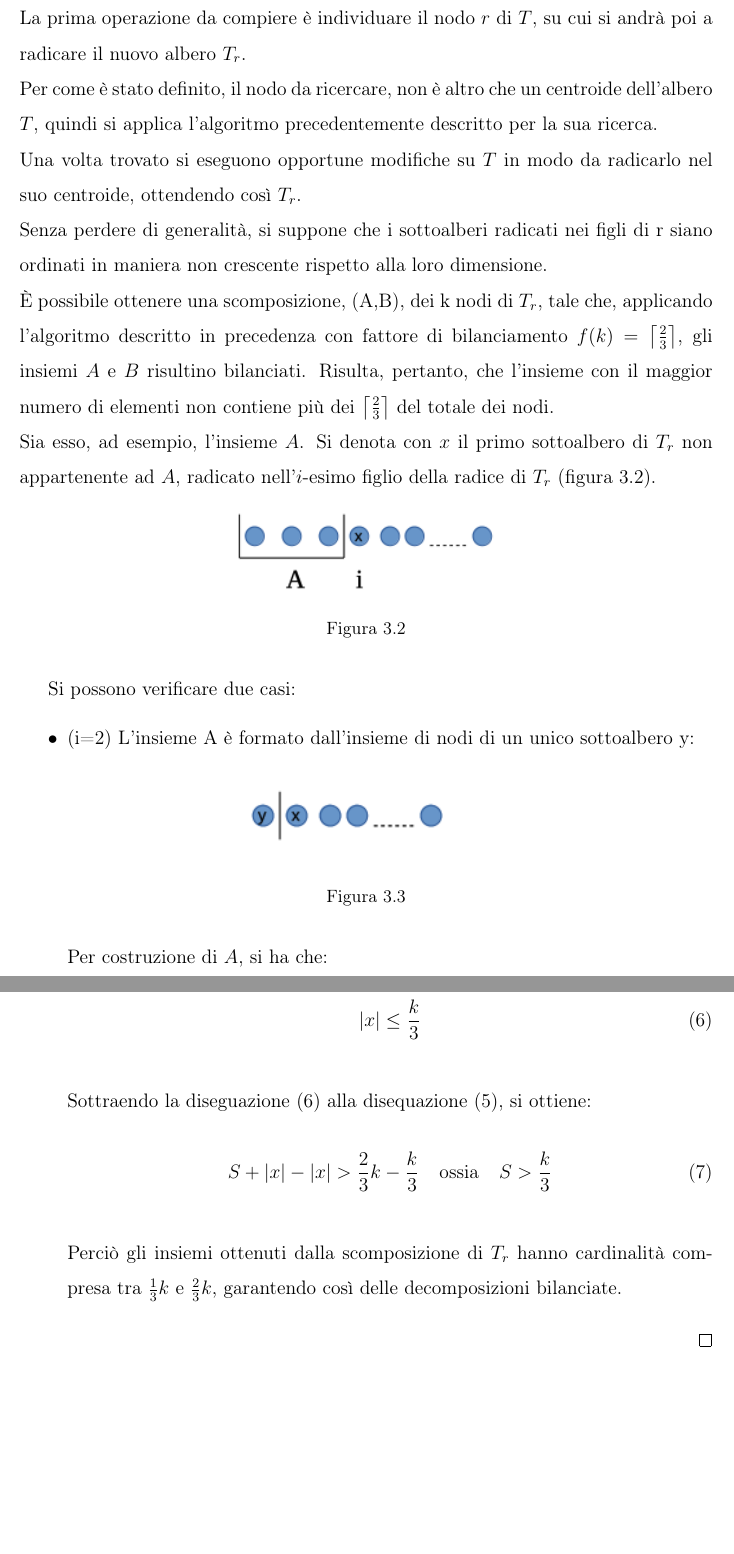
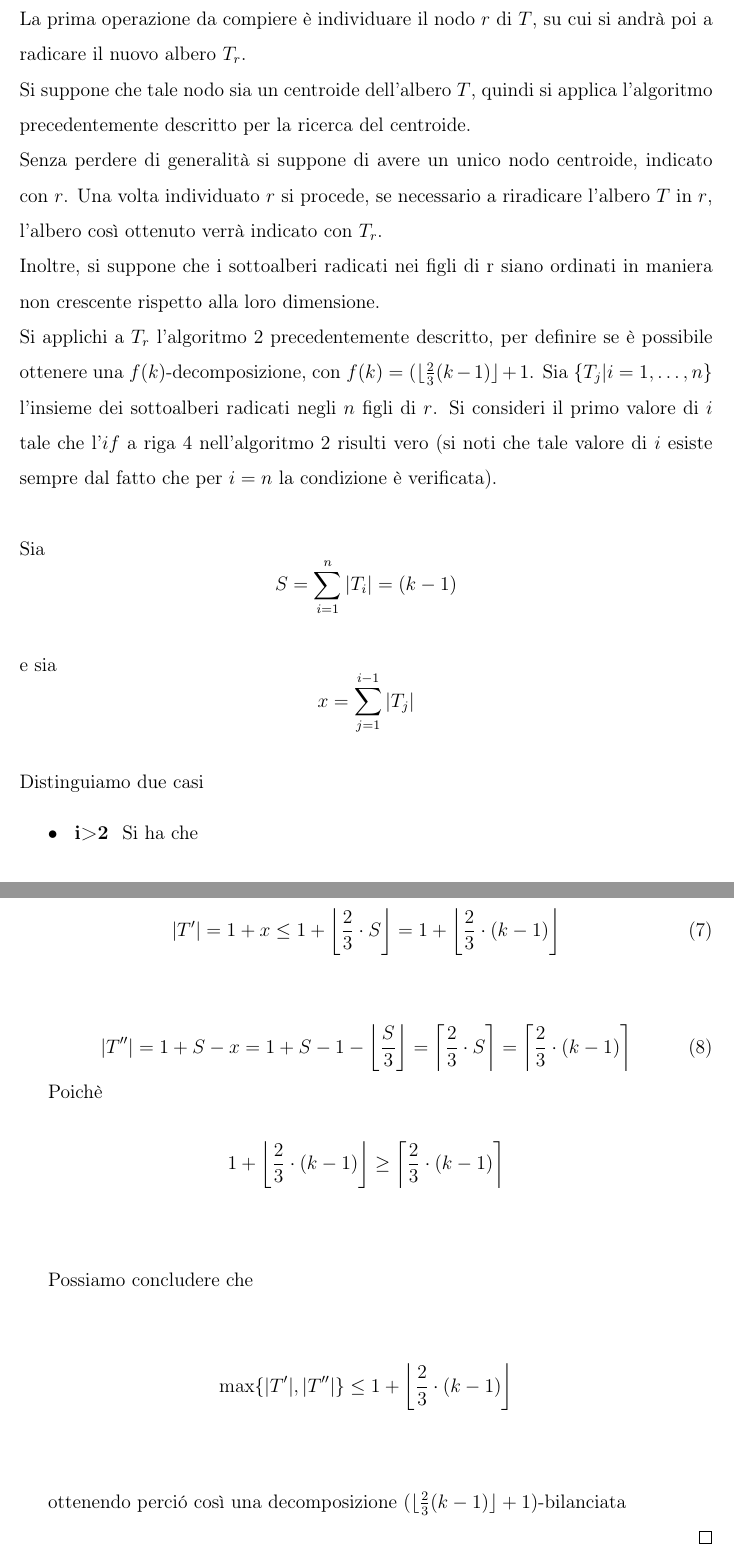
Before and after one commit to giuliasco/Progetto_Tesi, a LaTeX document (Tesi Triennale/Tesi_Triennale.tex, which reads Tesi Triennale/capitolo3/capitolo3.tex): two parts of pages 16 and 18 of 20 before the commit and two parts of pages 17 and 19 of 21 after it, joined at a grey line, cut so that both start at the same text, the shorter picture padded with empty space. The pictures show the PDF file Tesi Triennale/Tesi_Triennale.pdf that the author committed with the source.

Commit message:
Tesi scrittura

```diff
--- a/Tesi Triennale/capitolo3/capitolo3.tex
+++ b/Tesi Triennale/capitolo3/capitolo3.tex
@@ -44,7 +45,7 @@ Un nodo $ v $ di un albero $ T $ con $ n $ nodi, \`e un nodo centroide se $\alph
 Il centroide di un albero non \`e necessariamente unico, infatti Jordan \cite{jordan1869assemblages}  ha dimostrato che o (i) $ T $ ha un singolo centroide $ v $ e $\alpha(v) < \frac{n}{2}$ oppure (ii) $ T $ ha due nodi centroidi (adiacenti) $v_1$ e $v_2$ tali che $\alpha(v_1) = \alpha(v_2) = \frac{n}{2}$, in questo caso il numero di nodi $ n $ \`e pari.\\
 Esistono diversi algoritmi per la ricerca del centroide, quello utilizzato in questa tesi \`e l'algoritmo di Jordan \cite{jordan1869assemblages} che  ha una complessit\`a temporale lineare nel numero di nodi. \\
 Il primo passo da effettuare \`e determinare $\alpha(v)$ per ogni nodo $ v \in T$.\\
-Viene definito $ \alpha(v) = \max\{\delta(z_i)\} $, dove $ \delta(z_i )$ rappresenta il grado di diramazione, ossia il numero di nodi incontrati durante una visita DFS (in profondit\`a) effettuata a partire da ogni nodo radice, $ z_i $, di tutte le possibili diramazioni di $ v $.
+Viene definito $ \alpha(v) = \max\{\delta(z_i)\} $, dove $ \delta(z_i )$ rappresenta il grado di diramazione, ossia il numero di nodi incontrati durante una visita DFS (in profondit\`a) effettuata a partire da ogni nodo radice, $ z_i $, di tutte le possibili diramazioni di $ T $ unite a $ v $, che non lo contengono.
 Una volta calcolato il valore di $ \alpha(v) $, $ \forall v \in T $, si verifica per quali valori di $ \alpha(v) $ risulta $\alpha(v)\le\frac{n}{2}$.
 Nel caso ci fosse un unico nodo $ v $, come in (i), che soddisfa la precedente espressione, allora tale nodo rappresenta l'unico  centroide dell'albero $ T $.
 Nel caso, invece, ce ne fossero due, come definito in (ii), per esempio $ v_1 $ e $ v_2 $,  l'albero $ T $ conterr\`a due centroidi, rispettivamente $ v_1 $ e $ v_2 $.\\
@@ -90 +86,4 @@ Poich\`e i nodi dell'albero sono in numero finito \`e garantito che l'algoritmo
 
+	\begin{figure}[htbp]
+	\centering
+	\includegraphics[width=5cm]{capitolo3/grafo3}
@@ -98,2 +123,3 @@ Per ogni albero T di k nodi esiste un nodo r di T , tale che l'albero $T_r$, ott
-\end{teorema1}
+Per ogni albero T di k nodi esiste un nodo r di T  tale che l'albero $T_r$, ottenuto radicando T in r, ammette una decomposizione $ (\lfloor \frac{2}{3}(k-1) \rfloor + 1)$-bilanciata.
+\end{teorema1}\mbox{}
 \begin{proof}
@@ -101,28 +127,24 @@ Per ogni albero T di k nodi esiste un nodo r di T , tale che l'albero $T_r$, ott
 	La prima operazione da compiere \`e individuare il nodo $ r $ di $ T $, su cui si andr\`a poi a radicare il nuovo albero $ T_r $.\\
-	Per come \`e stato definito, il nodo da ricercare, non \`e altro che  un centroide dell'albero $ T $, quindi si applica l'algoritmo precedentemente descritto per la sua ricerca.\\
-	Una volta trovato si eseguono opportune modifiche su $ T $ in modo da radicarlo nel suo centroide, ottendendo cos\`i $ T_r $.\\
-	Senza perdere di generalit\`a, si suppone che i sottoalberi radicati nei figli di r siano ordinati in maniera non crescente rispetto alla loro dimensione.\\
-	\`E possibile ottenere una scomposizione, (A,B), dei k nodi di $T_r$,  tale che, applicando l'algoritmo descritto in precedenza con fattore di bilanciamento $ f(k) = \left\lceil \frac{2}{3} \right\rceil $, gli insiemi $ A $ e $ B $ risultino bilanciati.
-	Risulta, pertanto, che l'insieme con il maggior numero di elementi non contiene pi\`u dei $\left\lceil \frac{2}{3} \right\rceil$ del totale dei nodi. \\
-	Sia esso, ad esempio, l'insieme $ A $.
-	Si denota con $ x $ il primo sottoalbero di $ T_r $ non appartenente ad $  A $, radicato nell'$ i $-esimo figlio della radice di $ T_r $ (figura \ref{fig:4}).
-	\begin{figure}[htbp]
-		\centering
-		\includegraphics[width=6cm]{capitolo3/3}
-		\caption{}
-		\label{fig:4}
-	\end{figure}
+	Si suppone che tale nodo sia un centroide dell'albero $ T $, quindi si applica l'algoritmo precedentemente descritto per la ricerca del centroide.\\
+	Senza perdere di generalit\`a si suppone di avere un unico nodo centroide, indicato con $ r $.
+	Una volta individuato $ r $ si procede, se necessario a riradicare l'albero $ T $ in $ r $, l'albero cos\`i ottenuto verr\`a indicato con $ T_r $.\\
+	Inoltre, si suppone che i sottoalberi radicati nei figli di r siano ordinati in maniera non crescente rispetto alla loro dimensione.\\
+	Si applichi a $ T_r $ l'algoritmo \ref{algoritmo1} precedentemente descritto, per definire se \`e possibile ottenere una $ f(k) $-decomposizione, con $ f(k) =
+	(\lfloor \frac{2}{3}(k-1) \rfloor + 1  $.
+	Sia $ \{T_j | i=1,\dots,n\} $ l'insieme dei sottoalberi radicati negli $ n $ figli di $ r $.
+	Si consideri il primo valore di $ i $ tale che l'$ if $ a riga $ 4 $ nell'algoritmo \ref{algoritmo1} risulti vero (si noti che tale valore di $ i $ esiste sempre dal fatto che per $ i = n $ la condizione \`e verificata).\mbox{}\\\\
+	Sia
+	\[ S = \sum_{i=1}^{n}{|T_i|} = (k-1 ) \]\\
+	e sia
+	\[ x = \sum_{j=1}^{i-1}{|T_j|} \]\\
+	Distinguiamo due casi
+	\begin{itemize}
+	\item $\textbf{ i>2 }$ Si ha che
+	\\
+	\begin{equation}\label{1}
+		x+|T_i| > \frac{2}{3}\cdot S
+	\end{equation}7
+\\
+	Inoltre si sa che
+	\\
 
-	Si possono verificare  due casi:
-	\begin{itemize}
-		\item (i=2)  L'insieme A \`e formato dall'insieme di nodi di un unico sottoalbero y:
-		\begin{figure*}[htbp]
-			\centering
-			\includegraphics[width=6cm]{capitolo3/4}
-			\caption{}
-		\end{figure*}\\
-		Per costruzione di $ A $, si ha che:
-		\\
-		\begin{equation}
-			\label{dis1}
-			|y| + |x| > \frac{2}{3}k
@@ -134,9 +158,20 @@ Per ogni albero T di k nodi esiste un nodo r di T , tale che l'albero $T_r$, ott
-			\frac{ |x| + |y| }{2} > \frac{k}{3}
+	\begin{equation}\label{3}
+	x > \frac{2}{3}\cdot S - \frac{S}{3} = \frac{S}{3}
 	\end{equation}
 \\
-		Si pu\`o notare che $\frac{ |x| + |y| }{2} $ rappresenta esattamente il valore medio. \\
-		Dall'ordinamento dei sottoalberi di $T_r$, risulta che il sottoalbero indicato con $ y $ \`e maggiore o uguale a quello indicato con $ x $.\\
-		Pertanto :
+ 	\item $ \textbf{i=2} $ Anche in questo caso come nel precedente vale la disequazione \eqref{1}.\\
+ 	Inoltre, sapendo che $ i = 2 $ e per costruzione dell'albero $ T $, si pu\`o dire che
+
+ 	\begin{equation}\label{4}
+ 	x = |T_1| \ge |T_2| = |T_i|
+ 	\end{equation}
+
+ 	Pertanto, sfruttando la disequazione \ref{4} nella \ref{1} si ha che
+ 	\begin{equation}\label{5}
+ 	2x > \frac{2}{3} \cdot S \Rightarrow x > \frac{S}{3}
+ 	\end{equation}
+	\end{itemize}\mbox{}\\
+
+
+Per entrambi i casi otteniamo che
 \\
-		\begin{equation}
-			y \ge \frac{ x + y }{2}
@@ -146 +197,2 @@ Per ogni albero T di k nodi esiste un nodo r di T , tale che l'albero $T_r$, ott
 \\
+ 	 \[1 + \left\lfloor \frac{2}{3} \cdot (k-1) \right\rfloor \ge \left\lceil \frac{2}{3} \cdot (k-1) \right\rceil \]
@@ -152 +200,3 @@ Per ogni albero T di k nodi esiste un nodo r di T , tale che l'albero $T_r$, ott
 
+Possiamo concludere che
+\\
@@ -158,24 +203,9 @@ Per ogni albero T di k nodi esiste un nodo r di T , tale che l'albero $T_r$, ott
 
-		Sommando $ S $ alla cardinalit\`a di $ x $ si ha:
+\[\max\{|T'|,|T''|\} \le 1 + \left\lfloor \frac{2}{3} \cdot (k-1) \right\rfloor \]
  \\
-		\begin{equation}
-			S + |x| > \frac{2}{3}
-		\end{equation}
-		\\
-		Inoltre, avendo un ordinamento ben definito dei sottoalberi di $ T_r $, ne consegue che:
-		\\
-		\begin{equation}
-			|x| \le \frac{k}{3}
-		\end{equation}
-		\\
-		Sottraendo la diseguazione (6) alla disequazione (5), si ottiene:
-		\\
-		\begin{equation}
-			S + |x| - |x| > \frac{2}{3} k - \frac{k}{3} \hspace{0.3cm} \text{    ossia    }\hspace{0.3cm} S > \frac{k}{3}
-		\end{equation}
-		\\
-		Perci\`o gli insiemi ottenuti dalla scomposizione di $T_r$ hanno cardinalit\`a compresa tra $\frac{1}{3} k$ e $\frac{2}{3} k$, garantendo cos\`i delle decomposizioni bilanciate.
-	\end{itemize}
+
+ottenendo perci\'o cos\`i una decomposizione $ (\lfloor \frac{2}{3}(k-1) \rfloor + 1)$-bilanciata
+
 \end{proof}\mbox{}\\
 
  	Nel caso in cui si abbiano due centroidi, la scelta su quale radicare l'albero  \`e deterministica e  viene fatta prendendo quello che, tra i due, garantisce un'ordinamento corretto dei sottoalberi radicati nella radice oppure, a parit\`a di ordinamento, ne viene scelto uno dei due in maniera arbitraria.
```
Also changed, not shown: Tesi Triennale/capitolo2/capitolo2.tex (+14 -16 lines), Tesi Triennale/Tesi_Triennale.pdf, Tesi Triennale/capitolo3/grafo3.png (added), Tesi Triennale/capitolo3/capitolo3.tex (83 more changed lines), 3 other files. Lines whose indentation alone changed are shown as unchanged.
